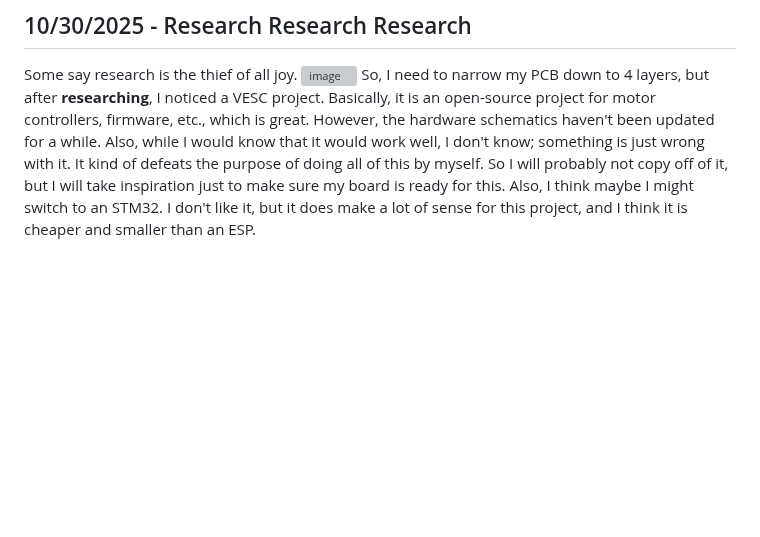
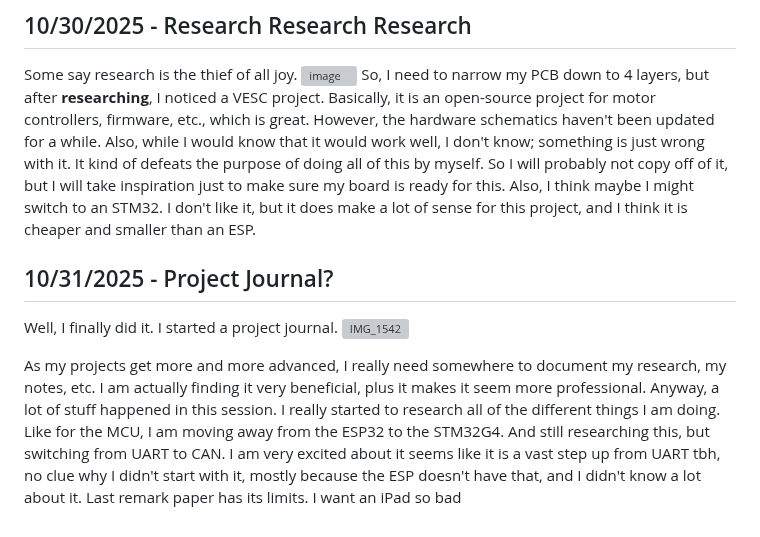
Before and after one commit to Choccy-vr/BeanBike, a Markdown page: JOURNAL.md, the part around the change. Rendered like a GitHub page; blank space fills up the shorter version; grey boxes are pictures that could not be loaded.

```diff
--- a/JOURNAL.md
+++ b/JOURNAL.md
@@ -189,3 +189,10 @@ Ok so I have finished it! I really wanted to get in GPS but I don't have the bud
 Some say research is the thief of all joy.
 ![image](https://blueprint.hackclub.com/user-attachments/blobs/proxy/eyJfcmFpbHMiOnsiZGF0YSI6Njg2MSwicHVyIjoiYmxvYl9pZCJ9fQ==--00efc03489d4fc69793eeb38d4877244492bba69/image.png)
 So, I need to narrow my PCB down to 4 layers, but after **researching**, I noticed a VESC project. Basically, it is an open-source project for motor controllers, firmware, etc., which is great. However, the hardware schematics haven't been updated for a while. Also, while I would know that it would work well, I don't know; something is just wrong with it. It kind of defeats the purpose of doing all of this by myself. So I will probably not copy off of it, but I will take inspiration just to make sure my board is ready for this. Also, I think maybe I might switch to an STM32. I don't like it, but it does make a lot of sense for this project, and I think it is cheaper and smaller than an ESP.
+
+## 10/31/2025 - Project Journal?
+
+Well, I finally did it. I started a project journal.
+![IMG_1542](https://blueprint.hackclub.com/user-attachments/blobs/proxy/eyJfcmFpbHMiOnsiZGF0YSI6NzI2OSwicHVyIjoiYmxvYl9pZCJ9fQ==--aa73d005171f7d1cbfa19cadc8502de49caa6619/IMG_1542.png)
+
+As my projects get more and more advanced, I really need somewhere to document my research, my notes, etc. I am actually finding it very beneficial, plus it makes it seem more professional. Anyway, a lot of stuff happened in this session. I really started to research all of the different things I am doing. Like for the MCU, I am moving away from the ESP32 to the STM32G4. And still researching this, but switching from UART to CAN. I am very excited about it seems like it is a vast step up from UART tbh, no clue why I didn't start with it, mostly because the ESP doesn't have that, and I didn't know a lot about it. Last remark paper has its limits. I want an iPad so bad
```
